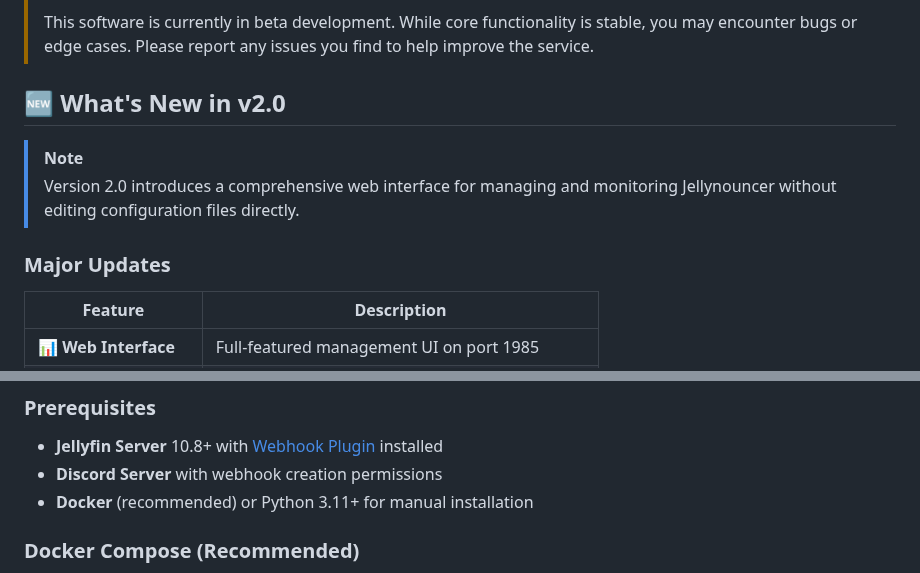
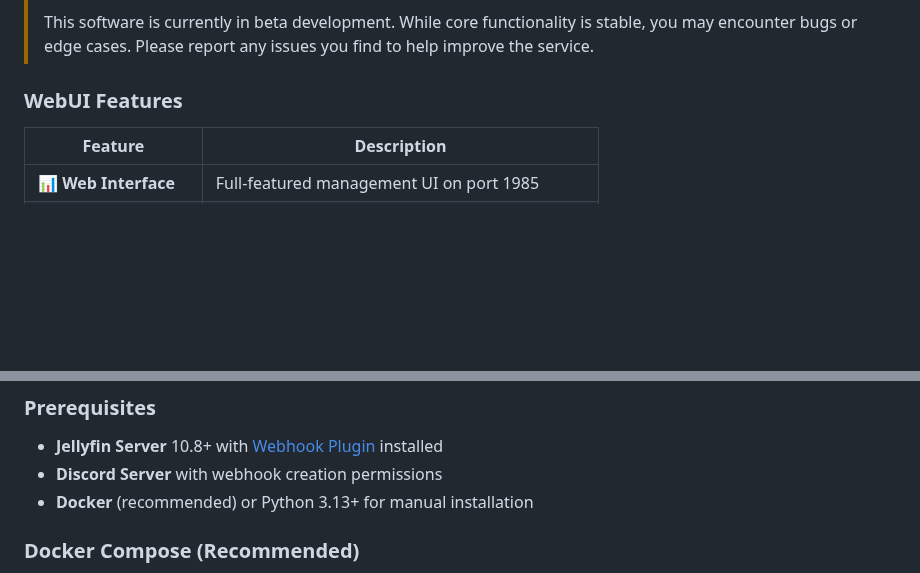
Before and after one commit to themaluxis/Jellynouncer, a Markdown page: Readme.md, 2 parts joined by grey strips. GitHub-like rendering; blank space fills up the shorter version.

```diff
--- a/Readme.md
+++ b/Readme.md
@@ -74,12 +74,7 @@ The service acts as a smart filter between Jellyfin's webhook events and Discord
 >
 > This software is currently in beta development. While core functionality is stable, you may encounter bugs or edge cases. Please report any issues you find to help improve the service.
 
-## 🆕 What's New in v2.0
-
-> [!NOTE]
-> Version 2.0 introduces a comprehensive web interface for managing and monitoring Jellynouncer without editing configuration files directly.
-
-### Major Updates
+### WebUI Features
 
 | Feature | Description |
 |---------|------------|
@@ -196,7 +191,7 @@ The service acts as a smart filter between Jellyfin's webhook events and Discord
 
 - **Jellyfin Server** 10.8+ with [Webhook Plugin](https://github.com/jellyfin/jellyfin-plugin-webhook) installed
 - **Discord Server** with webhook creation permissions
-- **Docker** (recommended) or Python 3.11+ for manual installation
+- **Docker** (recommended) or Python 3.13+ for manual installation
 
 ### Docker Compose (Recommended)
 
```
